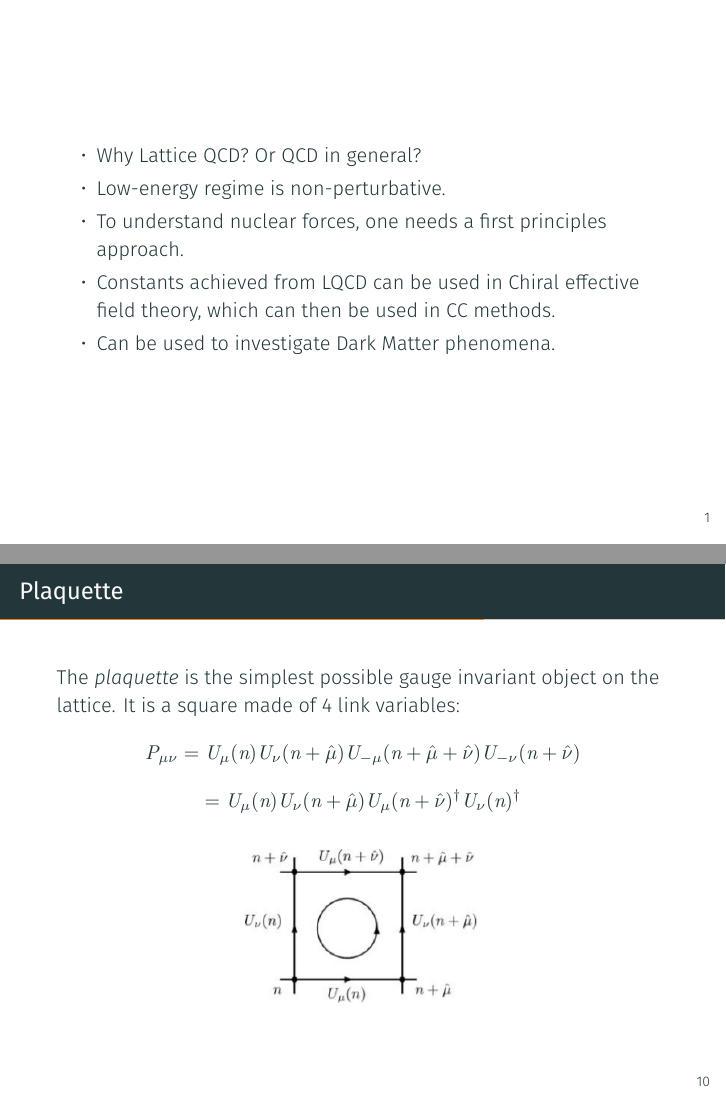
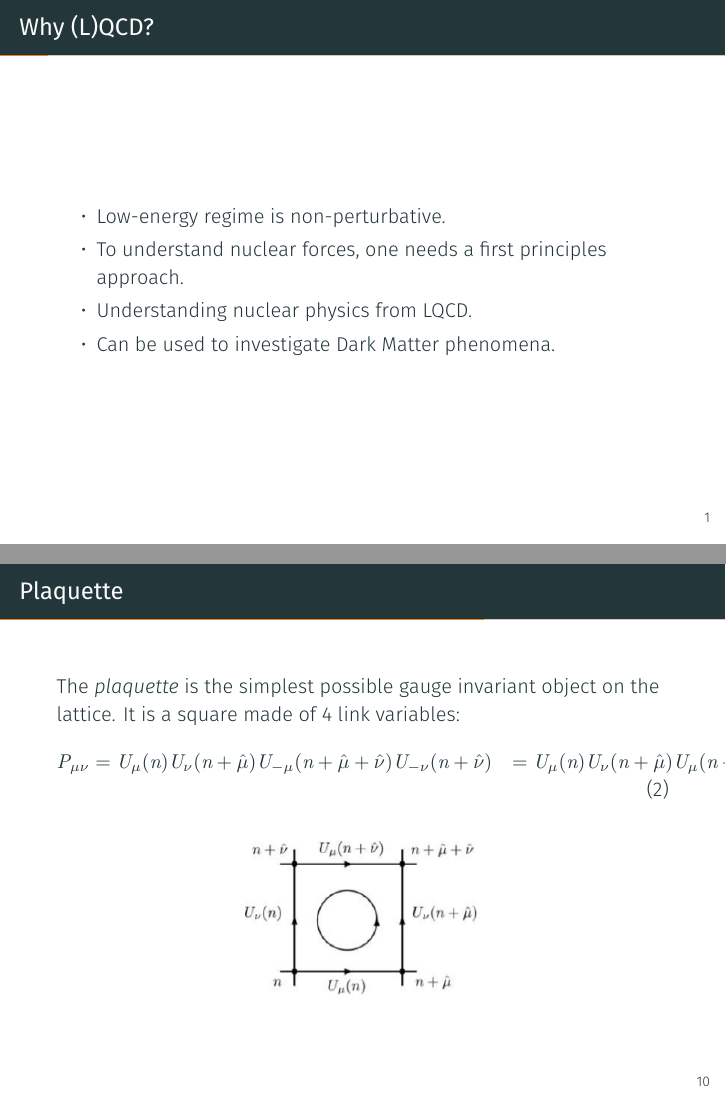
Before and after one commit to hmvege/LQCDFridaySeminary, LaTeX slides (lqcd_friday_seminary.tex): pages 3 and 14 of 19, joined at a grey line. Compiled offline with XeLaTeX.

Commit message:
small updates.

```diff
--- a/lqcd_friday_seminary.tex
+++ b/lqcd_friday_seminary.tex
@@ -37,12 +37,13 @@
 %%%%%%%%%%%%%%%%%%%%%%%%%%%%%%%%%%%%%%%%%%%%%%%%%%%%%%%%%%%%%%%%%%%%%%%%%%%%%%%%%%%%%%%%%%
 \section{Introduction}
 %%%%%%%%%%%%%%%%%%%%%%%%%%%%%%%%%%%%%%%%%%%%%%%%%%%%%%%%%%%%%%%%%%%%%%%%%%%%%%%%%%%%%%%%%%
-\begin{frame}
+
+\begin{frame}{Why (L)QCD?}
 	\begin{itemize}%[<+->]
-		\item Why Lattice QCD? Or QCD in general?
+		% \item Why Lattice QCD? Or QCD in general?
 		\item Low-energy regime is non-perturbative.
 		\item To understand nuclear forces, one needs a first principles approach.
-		\item Constants achieved from LQCD can be used in Chiral effective field theory, which can then be used in CC methods.
+		\item Understanding nuclear physics from LQCD.
 		\item Can be used to investigate Dark Matter phenomena.
 	\end{itemize}
 \end{frame}
@@ -157,16 +158,14 @@
 %%%%%%%%%%%%%%%%%%%%%%%%%%%%%%%%%%%%%%%%%%%%%%%%%%%%%%%%%%%%%%%%%%%%%%%%%%%%%%%%%%%%%%%%%%
 
 \begin{frame}{Plaquette}
-The \textit{plaquette} is the simplest possible gauge invariant object on the lattice. It is a square made of 4 link variables:
-\[
-P_{\mu\nu} = U_\mu(n)U_\nu(n+\hat{\mu})U_{-\mu}(n+\hat{\mu}+\hat{\nu})U_{-\nu}(n+\hat{\nu})
-\]
-\[
-	= U_\mu(n)U_\nu(n+\hat{\mu})U_{\mu}(n+\hat{\nu})^\dagger U_{\nu}(n)^\dagger
-\]
-\begin{center}
-	\includegraphics[scale=0.4]{figures/plaq.png}
-\end{center}
+	The \textit{plaquette} is the simplest possible gauge invariant object on the lattice. It is a square made of 4 link variables:
+	\begin{align}
+		P_{\mu\nu} &= U_\mu(n)U_\nu(n+\hat{\mu})U_{-\mu}(n+\hat{\mu}+\hat{\nu})U_{-\nu}(n+\hat{\nu})
+		&= U_\mu(n)U_\nu(n+\hat{\mu})U_{\mu}(n+\hat{\nu})^\dagger U_{\nu}(n)^\dagger
+	\end{align}
+	\begin{center}
+		\includegraphics[scale=0.4]{figures/plaq.png}
+	\end{center}
 \end{frame}
 
 \begin{frame}{Energy}
```
Also changed, not shown: lqcd_friday_seminary.tex (2 more changed lines).
